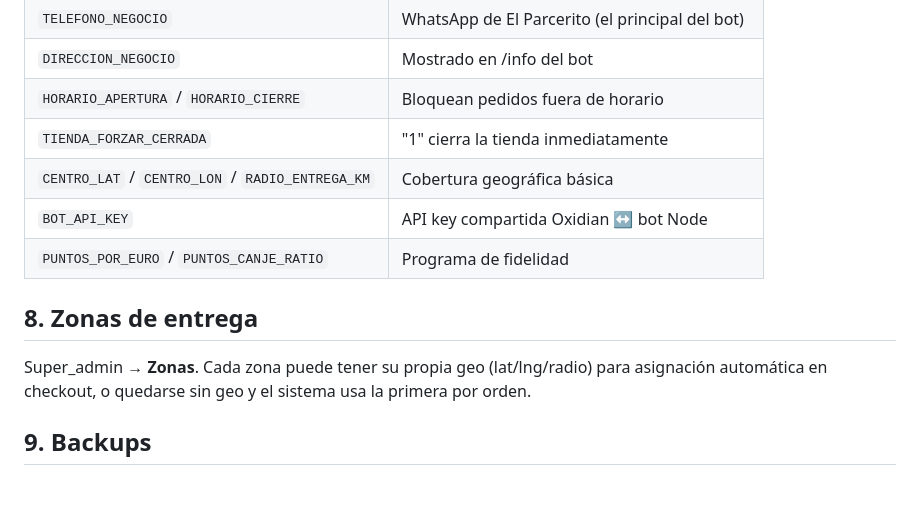
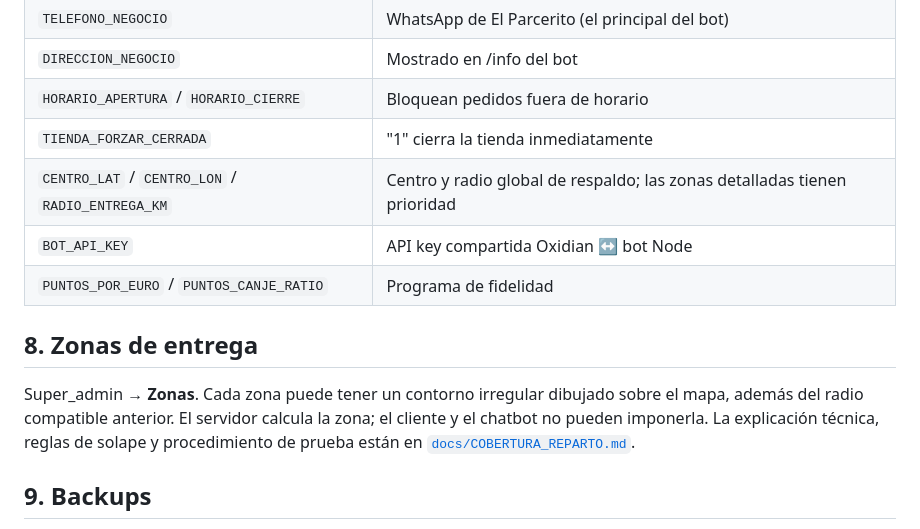
Before and after one commit to stevenconejito29-oss/el-parcerito, a Markdown page: oxidian/OPERACIONES.md, the part around the change. GitHub-like rendering; blank space fills up the shorter version.

Commit message:
docs: actualizar operación de cobertura

```diff
--- a/oxidian/OPERACIONES.md
+++ b/oxidian/OPERACIONES.md
@@ -101,15 +101,17 @@ Claves importantes:
 | `DIRECCION_NEGOCIO` | Mostrado en /info del bot |
 | `HORARIO_APERTURA` / `HORARIO_CIERRE` | Bloquean pedidos fuera de horario |
 | `TIENDA_FORZAR_CERRADA` | "1" cierra la tienda inmediatamente |
-| `CENTRO_LAT` / `CENTRO_LON` / `RADIO_ENTREGA_KM` | Cobertura geográfica básica |
+| `CENTRO_LAT` / `CENTRO_LON` / `RADIO_ENTREGA_KM` | Centro y radio global de respaldo; las zonas detalladas tienen prioridad |
 | `BOT_API_KEY` | API key compartida Oxidian ↔ bot Node |
 | `PUNTOS_POR_EURO` / `PUNTOS_CANJE_RATIO` | Programa de fidelidad |
 
 ## 8. Zonas de entrega
 
-Super_admin → **Zonas**. Cada zona puede tener su propia geo (lat/lng/radio)
-para asignación automática en checkout, o quedarse sin geo y el sistema usa
-la primera por orden.
+Super_admin → **Zonas**. Cada zona puede tener un contorno irregular dibujado
+sobre el mapa, además del radio compatible anterior. El servidor calcula la
+zona; el cliente y el chatbot no pueden imponerla. La explicación técnica,
+reglas de solape y procedimiento de prueba están en
+[`docs/COBERTURA_REPARTO.md`](docs/COBERTURA_REPARTO.md).
 
 ## 9. Backups
 
```
